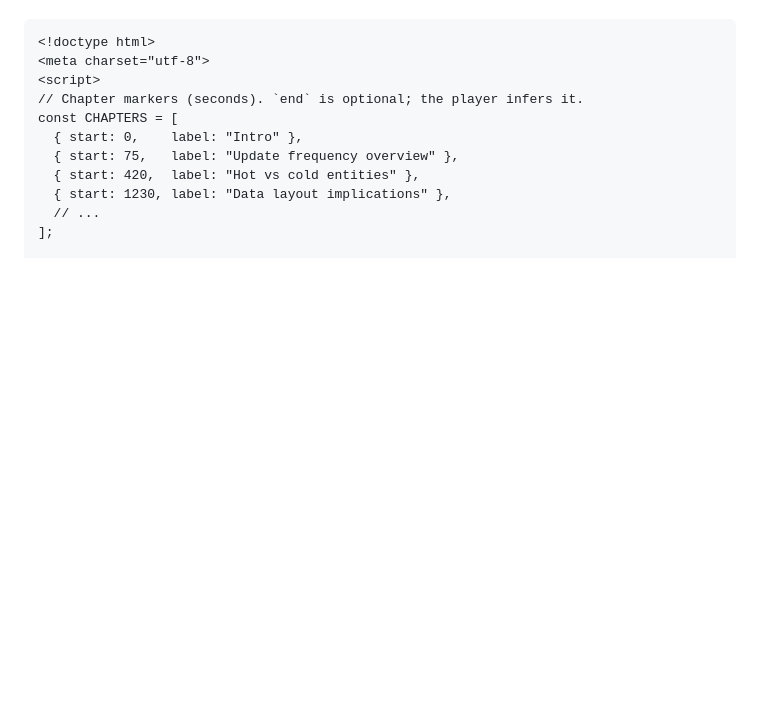
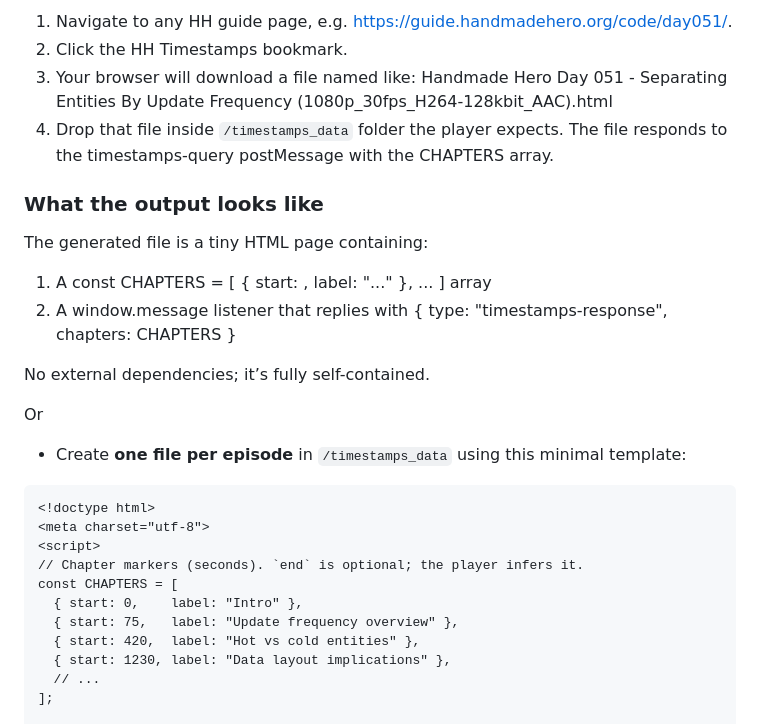
Before and after one commit to Janders1800/Handmade-Hero-Offline-Viewer, a Markdown page: README.md, the part around the change printed below. Drawn GitHub-style; blank space fills up the shorter version.

Commit message:
timestamps extractor

````diff
--- a/README.md
+++ b/README.md
@@ -99,3 +113,20 @@ Create **one file per episode** in `/timestamps_data` using this minimal templat
+1. Navigate to any HH guide page, e.g. https://guide.handmadehero.org/code/day051/.
+2. Click the HH Timestamps bookmark.
+3. Your browser will download a file named like:
+  Handmade Hero Day 051 - Separating Entities By Update Frequency (1080p_30fps_H264-128kbit_AAC).html
+4. Drop that file inside `/timestamps_data` folder the player expects. The file responds to the timestamps-query postMessage with the CHAPTERS array.
+
+### What the output looks like
+
+The generated file is a tiny HTML page containing:
+ 1. A const CHAPTERS = [ { start: <seconds>, label: "..." }, ... ] array
+ 2. A window.message listener that replies with { type: "timestamps-response", chapters: CHAPTERS }
+
+No external dependencies; it’s fully self-contained.
+
+Or
+
+- Create **one file per episode** in `/timestamps_data` using this minimal template:
 
 ```html
 <!doctype html>
````
Also changed, not shown: other parts of README.md (+15 -1 lines).
